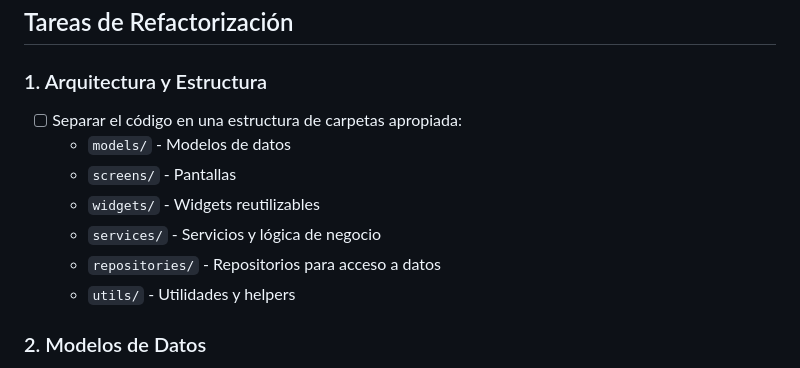
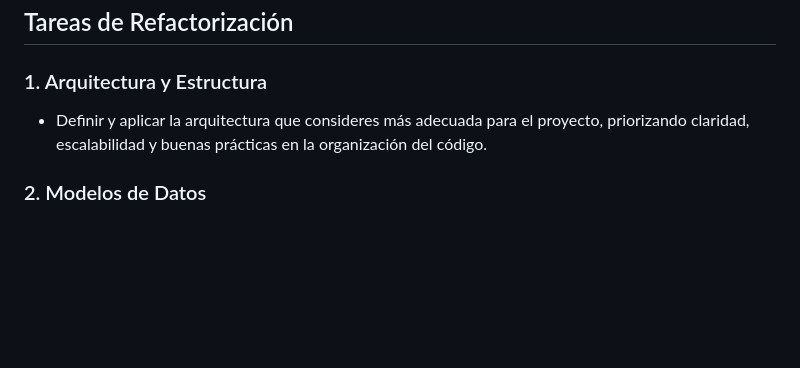
Before and after one commit to 18sapp/internal_test, a Markdown page: README.md, the part around the change. GitHub-like rendering; blank space fills up the shorter version.

```diff
--- a/README.md
+++ b/README.md
@@ -39,13 +39,7 @@ El código actual presenta los siguientes problemas (entre otros):
 
 ### 1. Arquitectura y Estructura
 
-- [ ] Separar el código en una estructura de carpetas apropiada:
-  - `models/` - Modelos de datos
-  - `screens/` - Pantallas
-  - `widgets/` - Widgets reutilizables
-  - `services/` - Servicios y lógica de negocio
-  - `repositories/` - Repositorios para acceso a datos
-  - `utils/` - Utilidades y helpers
+- Definir y aplicar la arquitectura que consideres más adecuada para el proyecto, priorizando claridad, escalabilidad y buenas prácticas en la organización del código.
 
 ### 2. Modelos de Datos
 
```
